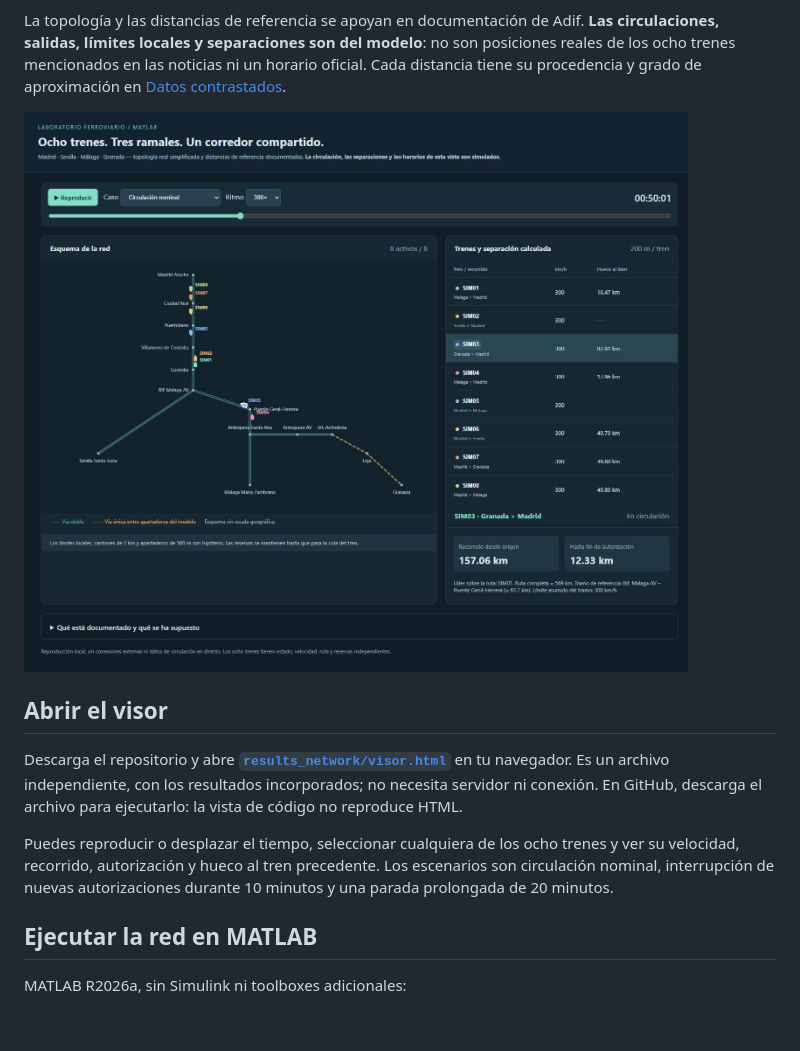
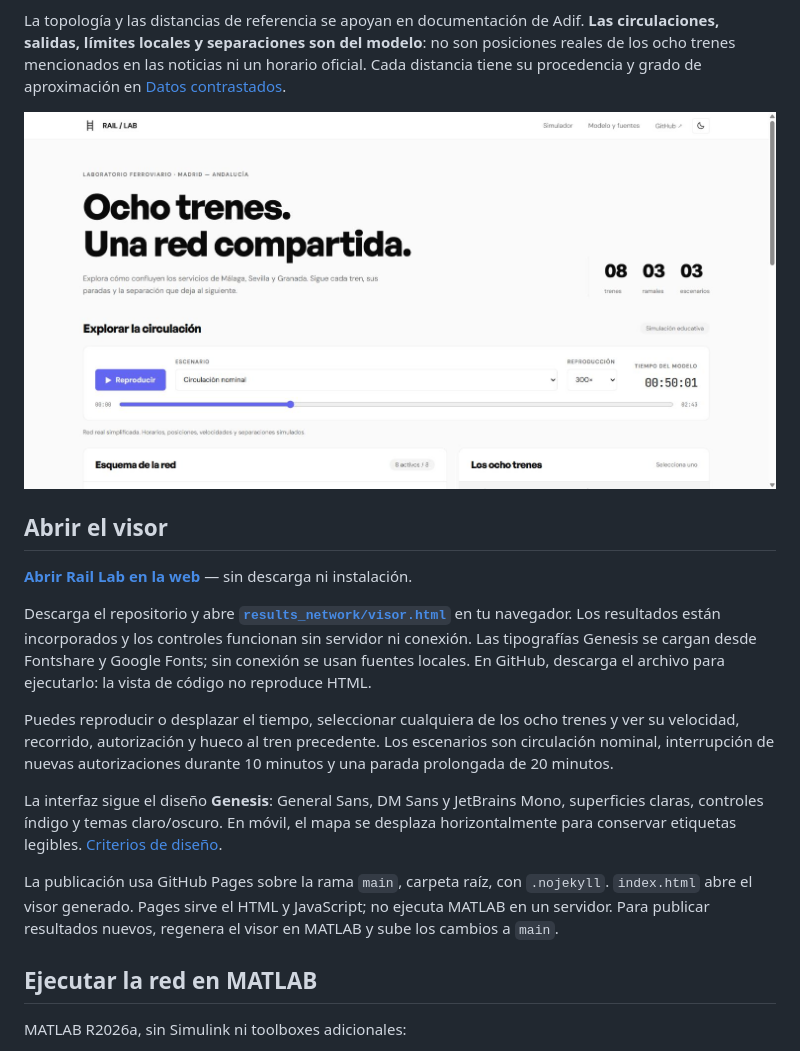
Before and after one commit to alejandropedersen123-collab/rail-localization-matlab, a Markdown page: README.md, the part around the change. Drawn GitHub-style; pictures changed too: results_network/preview.png; blank space fills up the shorter version.

Commit message:
Apply Genesis design and prepare free GitHub Pages viewer

```diff
--- a/README.md
+++ b/README.md
@@ -8,9 +8,15 @@ La topología y las distancias de referencia se apoyan en documentación de Adif
 
 ## Abrir el visor
 
-Descarga el repositorio y abre **[`results_network/visor.html`](results_network/visor.html)** en tu navegador. Es un archivo independiente, con los resultados incorporados; no necesita servidor ni conexión. En GitHub, descarga el archivo para ejecutarlo: la vista de código no reproduce HTML.
+**[Abrir Rail Lab en la web](https://alejandropedersen123-collab.github.io/rail-localization-matlab/)** — sin descarga ni instalación.
+
+Descarga el repositorio y abre **[`results_network/visor.html`](results_network/visor.html)** en tu navegador. Los resultados están incorporados y los controles funcionan sin servidor ni conexión. Las tipografías Genesis se cargan desde Fontshare y Google Fonts; sin conexión se usan fuentes locales. En GitHub, descarga el archivo para ejecutarlo: la vista de código no reproduce HTML.
 
 Puedes reproducir o desplazar el tiempo, seleccionar cualquiera de los ocho trenes y ver su velocidad, recorrido, autorización y hueco al tren precedente. Los escenarios son circulación nominal, interrupción de nuevas autorizaciones durante 10 minutos y una parada prolongada de 20 minutos.
+
+La interfaz sigue el diseño **Genesis**: General Sans, DM Sans y JetBrains Mono, superficies claras, controles índigo y temas claro/oscuro. En móvil, el mapa se desplaza horizontalmente para conservar etiquetas legibles. [Criterios de diseño](docs/VIEWER_DESIGN.md).
+
+La publicación usa GitHub Pages sobre la rama `main`, carpeta raíz, con `.nojekyll`. `index.html` abre el visor generado. Pages sirve el HTML y JavaScript; no ejecuta MATLAB en un servidor. Para publicar resultados nuevos, regenera el visor en MATLAB y sube los cambios a `main`.
 
 ## Ejecutar la red en MATLAB
 
```
Also changed, not shown: docs/NETWORK_VALIDATION.md (+1 -1 lines), docs/VIEWER_DESIGN.md (added, +32 -0 lines), 4 other files.
